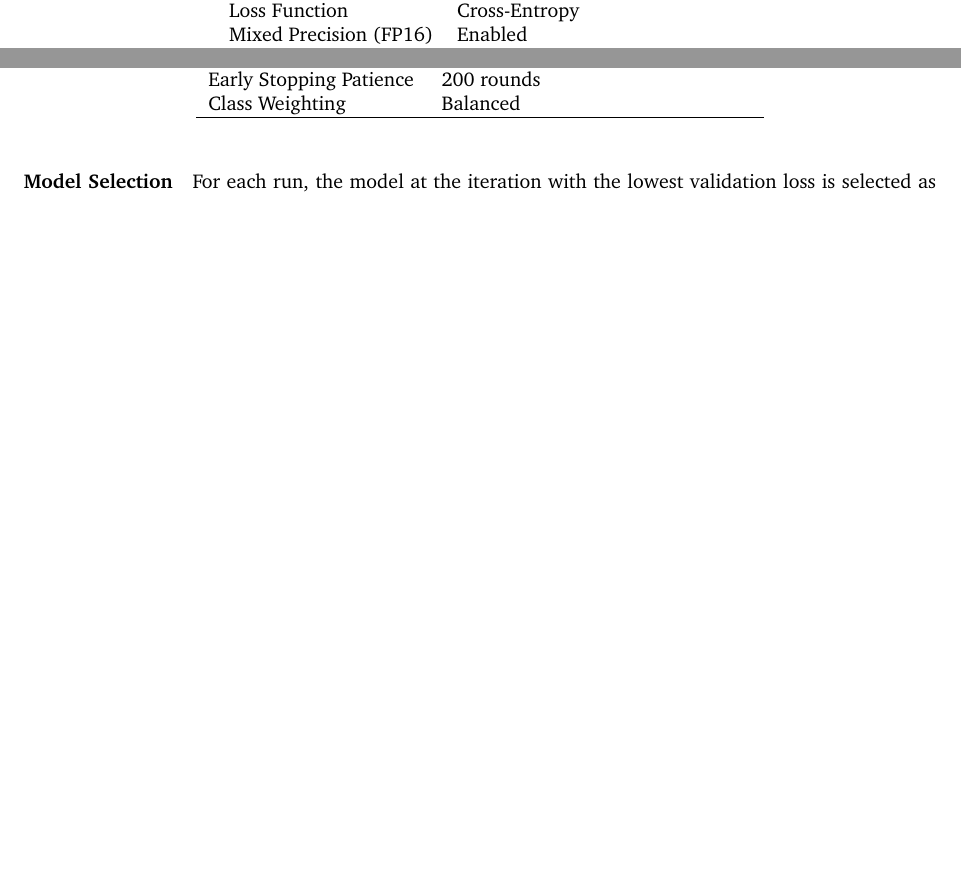
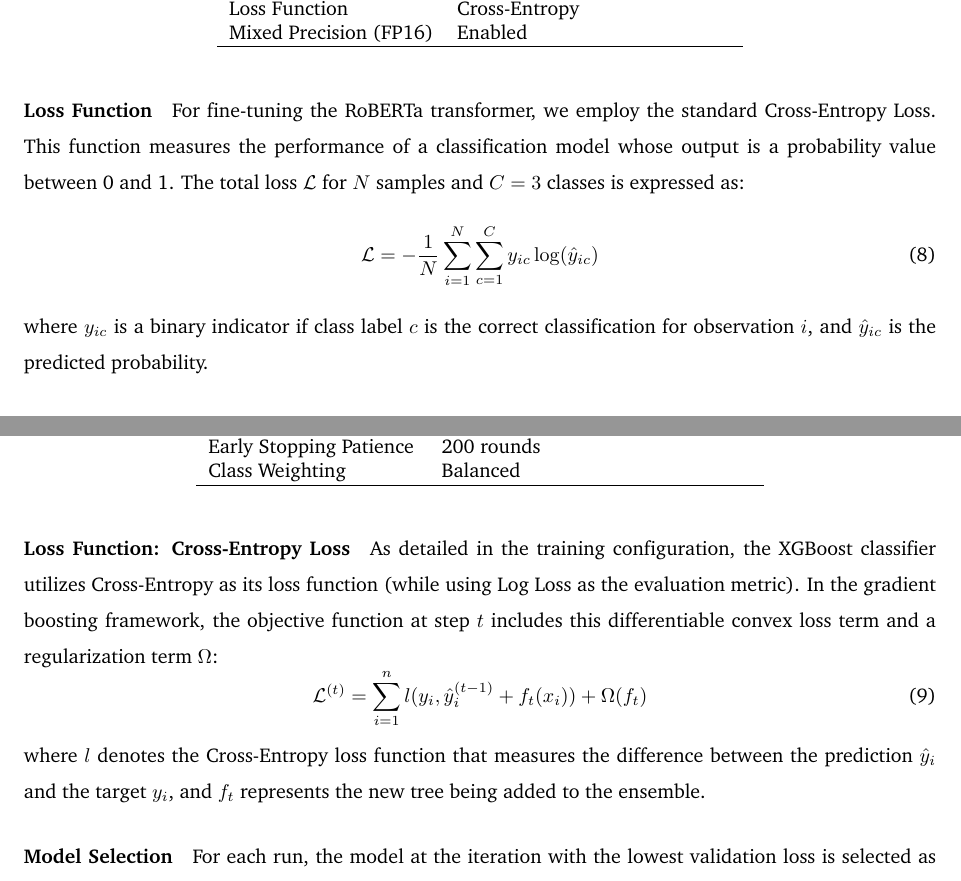
Before and after one commit to auphong2707/Web_Mining___Sentiment_Analysis_for_Video_Game_Reviews, a LaTeX document (main.tex): two parts of pages 16 and 17 of 42 before the commit and two parts of pages 16 and 18 of 43 after it, joined at a grey line, cut so that both start at the same text, the shorter picture padded with empty space. Compiled offline with pdfLaTeX.

Commit message:
add loss function

```diff
--- a/main.tex
+++ b/main.tex
@@ -493,6 +499,12 @@ Mixed Precision (FP16) & Enabled \\
 \end{tabular}
 \end{table}
 
+\paragraph{Loss Function} For fine-tuning the RoBERTa transformer, we employ the standard Cross-Entropy Loss. This function measures the performance of a classification model whose output is a probability value between 0 and 1. The total loss $\mathcal{L}$ for $N$ samples and $C=3$ classes is expressed as:
+\begin{equation}
+\mathcal{L} = -\frac{1}{N} \sum_{i=1}^{N} \sum_{c=1}^{C} y_{ic} \log(\hat{y}_{ic})
+\end{equation}
+where $y_{ic}$ is a binary indicator if class label $c$ is the correct classification for observation $i$, and $\hat{y}_{ic}$ is the predicted probability.
+
 \paragraph{Model Selection}
 For each run, choose the best F1-Macro model during validation step for the final evaluation at the end of training.
 
@@ -558,6 +570,11 @@ Class Weighting & Balanced \\
 \end{tabular}
 \end{table}
 
+\paragraph{Loss Function: Cross-Entropy Loss} As detailed in the training configuration, the XGBoost classifier utilizes Cross-Entropy as its loss function (while using Log Loss as the evaluation metric). In the gradient boosting framework, the objective function at step $t$ includes this differentiable convex loss term and a regularization term $\Omega$:
+\begin{equation}
+\mathcal{L}^{(t)} = \sum_{i=1}^{n} l(y_i, \hat{y}_i^{(t-1)} + f_t(x_i)) + \Omega(f_t)
+\end{equation}
+where $l$ denotes the Cross-Entropy loss function that measures the difference between the prediction $\hat{y}_i$ and the target $y_i$, and $f_t$ represents the new tree being added to the ensemble.
 \paragraph{Model Selection}
 For each run, the model at the iteration with the lowest validation loss is selected as the final model. Early stopping on the validation set is used to mitigate the overfit problem inherent to Gradient Boosting algorithms.
 
```
Also changed, not shown: main.pdf, main.tex (6 more changed lines), 3 other files.
